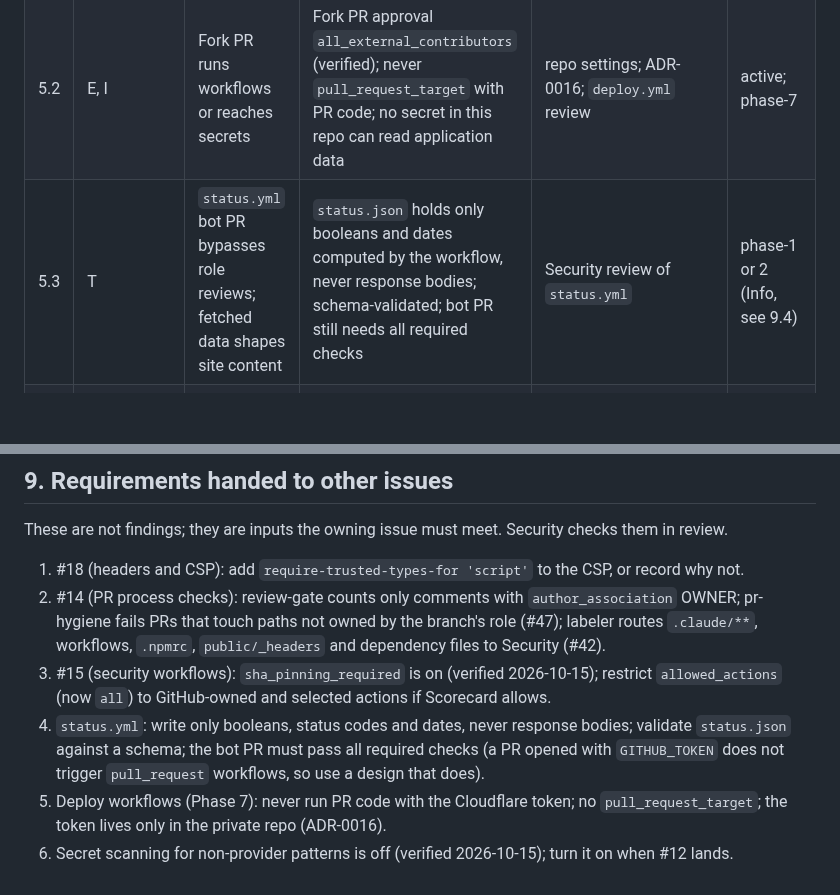
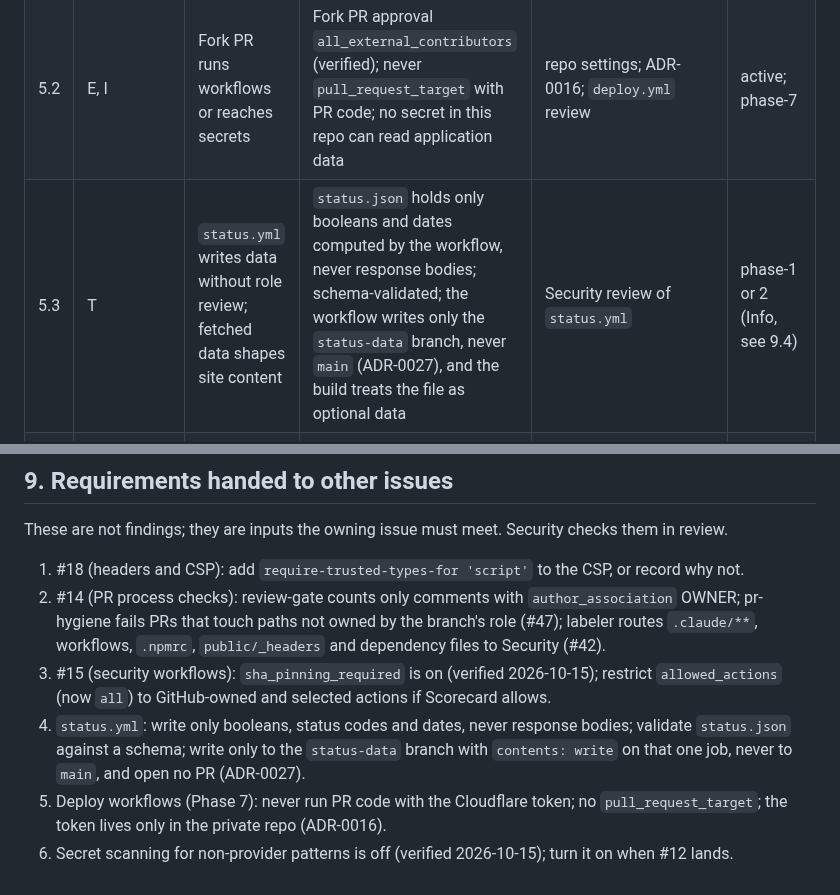
Before and after one commit to Rohanjain2312/rohanjain.pro, a Markdown page: docs/security/threat-model.md, 2 parts joined by grey strips. Rendered like a GitHub page; blank space fills up the shorter version.

Commit message:
[supervisor] docs(security): status.yml writes the data branch, no bot PR (#188)
Agent-Role: supervisor
Co-Authored-By: Claude Sonnet 5.5 <noreply@anthropic.com>

```diff
--- a/docs/security/threat-model.md
+++ b/docs/security/threat-model.md
@@ -137,7 +137,7 @@ Data flows:
 |---|---|---|---|---|---|
 | 5.1 | E | Workflow token over-scoped | Default workflow permissions `read`; Actions cannot approve PRs (both verified); write per job only | repo settings; R-504 | active; check phase-1 |
 | 5.2 | E, I | Fork PR runs workflows or reaches secrets | Fork PR approval `all_external_contributors` (verified); never `pull_request_target` with PR code; no secret in this repo can read application data | repo settings; ADR-0016; `deploy.yml` review | active; phase-7 |
-| 5.3 | T | `status.yml` bot PR bypasses role reviews; fetched data shapes site content | `status.json` holds only booleans and dates computed by the workflow, never response bodies; schema-validated; bot PR still needs all required checks | Security review of `status.yml` | phase-1 or 2 (Info, see 9.4) |
+| 5.3 | T | `status.yml` writes data without role review; fetched data shapes site content | `status.json` holds only booleans and dates computed by the workflow, never response bodies; schema-validated; the workflow writes only the `status-data` branch, never `main` (ADR-0027), and the build treats the file as optional data | Security review of `status.yml` | phase-1 or 2 (Info, see 9.4) |
 | 5.4 | E | Cloudflare token used by a non-release job | Token held in the private repo's `production` environment (ADR-0016); scoped to Pages edit on one account; 90-day rotation | §8.5, ADR-0016, `docs/runbooks/rotate-secrets.md` | phase-7 |
 | 5.5 | I | Secret printed in logs, or application data in public logs and artifacts | No secrets until Phase 7; GitHub masks secrets; gitleaks in CI; this repo's builds use fixtures only | R-508, ADR-0016 | active (no secrets); phase-1 |
 | 5.6 | T | Code scanning gaps | CodeQL on PRs and weekly; Scorecard weekly, target 8+ | `codeql.yml`, `scorecard.yml` | phase-1 (#15) |
@@ -280,6 +280,6 @@ These are not findings; they are inputs the owning issue must meet. Security che
 1. #18 (headers and CSP): add `require-trusted-types-for 'script'` to the CSP, or record why not.
 2. #14 (PR process checks): review-gate counts only comments with `author_association` OWNER; pr-hygiene fails PRs that touch paths not owned by the branch's role (#47); labeler routes `.claude/**`, workflows, `.npmrc`, `public/_headers` and dependency files to Security (#42).
 3. #15 (security workflows): `sha_pinning_required` is on (verified 2026-10-15); restrict `allowed_actions` (now `all`) to GitHub-owned and selected actions if Scorecard allows.
-4. `status.yml`: write only booleans, status codes and dates, never response bodies; validate `status.json` against a schema; the bot PR must pass all required checks (a PR opened with `GITHUB_TOKEN` does not trigger `pull_request` workflows, so use a design that does).
+4. `status.yml`: write only booleans, status codes and dates, never response bodies; validate `status.json` against a schema; write only to the `status-data` branch with `contents: write` on that one job, never to `main`, and open no PR (ADR-0027).
 5. Deploy workflows (Phase 7): never run PR code with the Cloudflare token; no `pull_request_target`; the token lives only in the private repo (ADR-0016).
 6. Secret scanning for non-provider patterns is off (verified 2026-10-15); turn it on when #12 lands.
```
